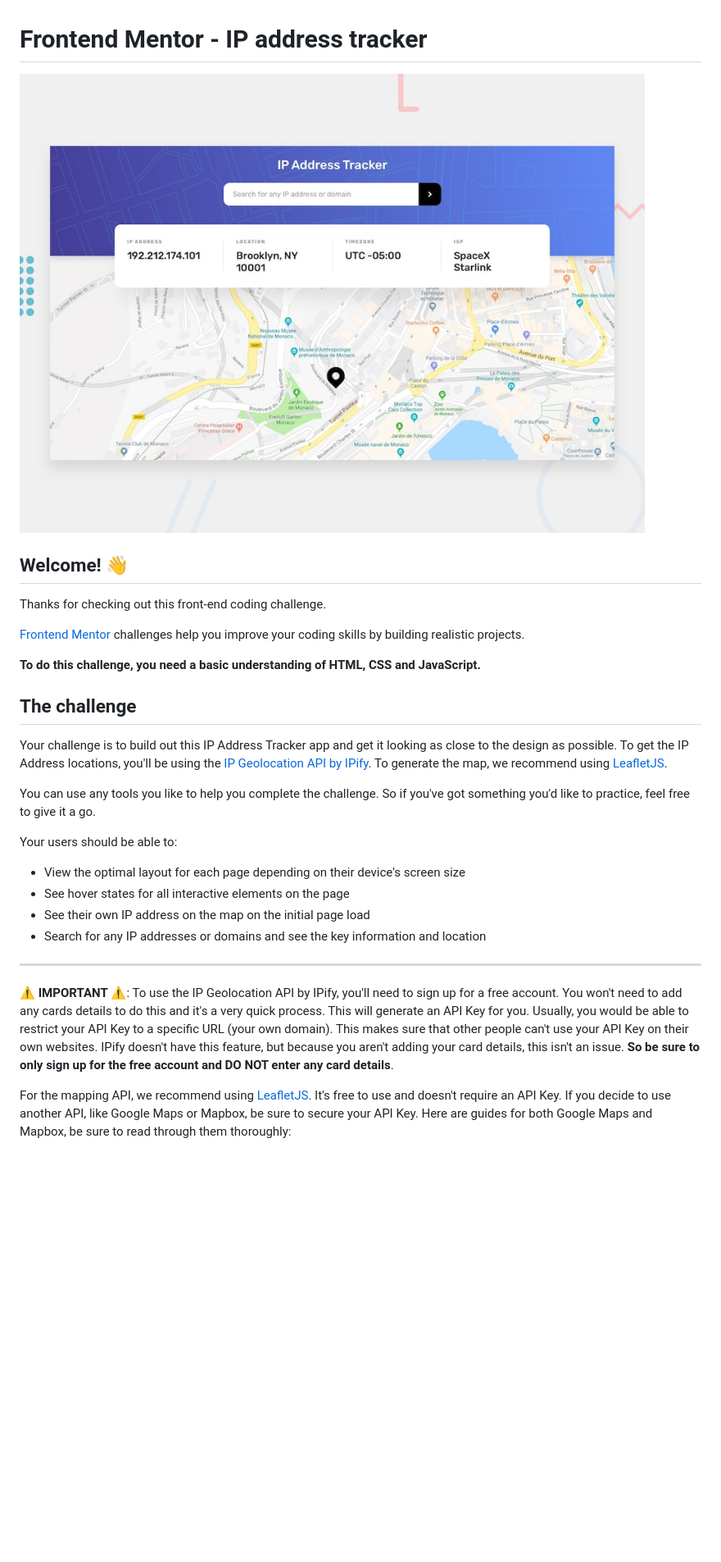
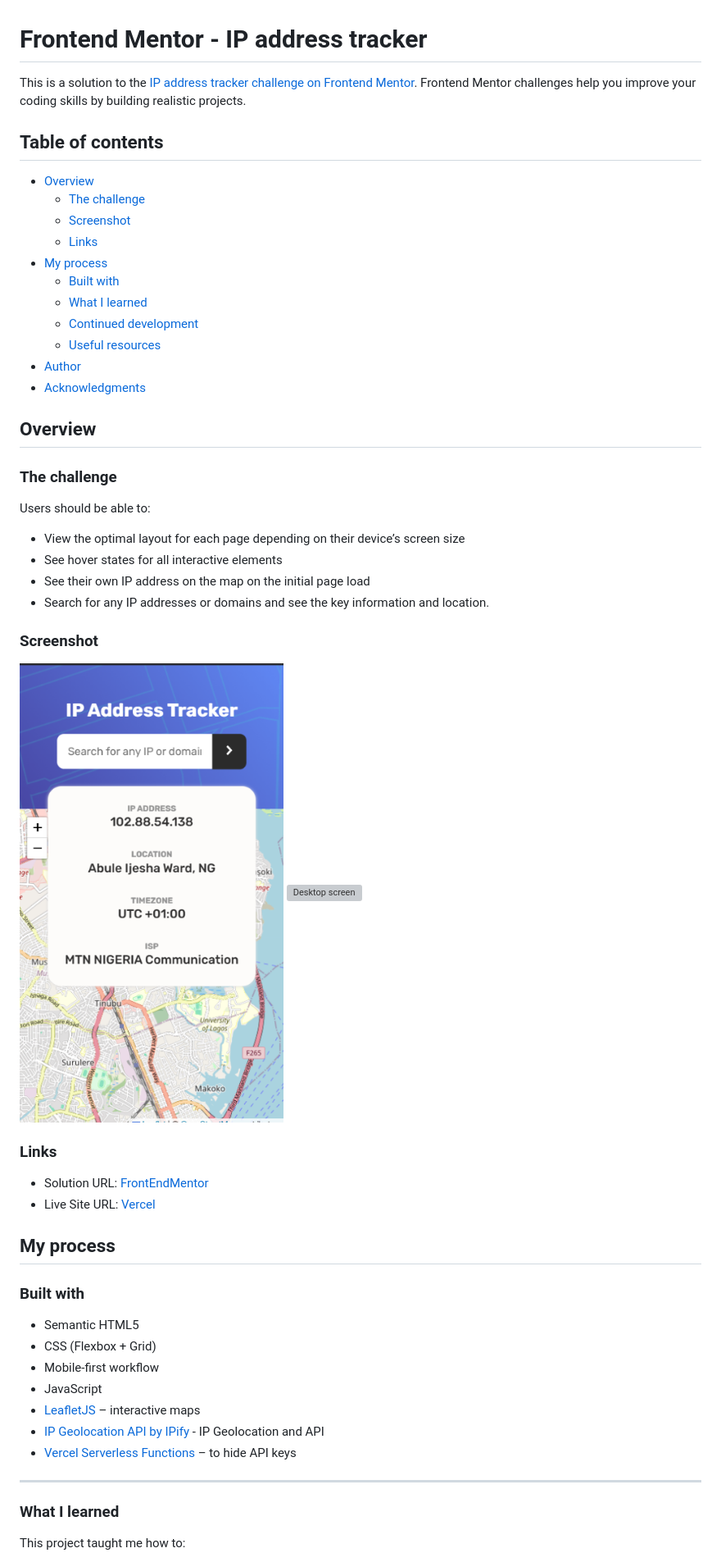
Before and after one commit to viipzy/IP-TRACKER, a Markdown page: README.md, the part around the change printed below. Shown: that part at 82% size. GitHub-like rendering; pictures changed too: preview.jpg (deleted), screenshot/mobile.png (added); blank space fills up the shorter version; grey boxes are pictures that could not be loaded.

```diff
--- a/README.md
+++ b/README.md
@@ -1,31 +1,59 @@
 # Frontend Mentor - IP address tracker
 
-![Design preview for the IP address tracker coding challenge](preview.jpg)
+This is a solution to the [IP address tracker challenge on Frontend Mentor](https://www.frontendmentor.io/challenges/ip-address-tracker-I8-0yYAH0). Frontend Mentor challenges help you improve your coding skills by building realistic projects.
 
-## Welcome! 👋
 
-Thanks for checking out this front-end coding challenge.
+## Table of contents
 
-[Frontend Mentor](https://www.frontendmentor.io) challenges help you improve your coding skills by building realistic projects.
+- [Overview](#overview)
+  - [The challenge](#the-challenge)
+  - [Screenshot](#screenshot)
+  - [Links](#links)
+- [My process](#my-process)
+  - [Built with](#built-with)
+  - [What I learned](#what-i-learned)
+  - [Continued development](#continued-development)
+  - [Useful resources](#useful-resources)
+- [Author](#author)
+- [Acknowledgments](#acknowledgments)
 
-**To do this challenge, you need a basic understanding of HTML, CSS and JavaScript.**
+## Overview
 
-## The challenge
+### The challenge
 
-Your challenge is to build out this IP Address Tracker app and get it looking as close to the design as possible. To get the IP Address locations, you'll be using the [IP Geolocation API by IPify](https://geo.ipify.org/). To generate the map, we recommend using [LeafletJS](https://leafletjs.com/).
+Users should be able to:
 
-You can use any tools you like to help you complete the challenge. So if you've got something you'd like to practice, feel free to give it a go.
+* View the optimal layout for each page depending on their device’s screen size
+* See hover states for all interactive elements
+* See their own IP address on the map on the initial page load
+* Search for any IP addresses or domains and see the key information and location.
 
-Your users should be able to:
+### Screenshot
 
-- View the optimal layout for each page depending on their device's screen size
-- See hover states for all interactive elements on the page
-- See their own IP address on the map on the initial page load
-- Search for any IP addresses or domains and see the key information and location
+![Mobile screen](./screenshot/mobile.png)
+![Desktop screen](./screenshot/desktop.png)
+
+
+### Links
+
+- Solution URL: [FrontEndMentor](https://www.frontendmentor.io/solutions/ip-address-tracker-lOdn_K94lm)
+- Live Site URL: [Vercel](https://ip-tracker-jet.vercel.app/)
+
+## My process
+
+### Built with
+
+* Semantic HTML5
+* CSS (Flexbox + Grid)
+* Mobile-first workflow
+* JavaScript
+* [LeafletJS](https://leafletjs.com/) – interactive maps
+* [IP Geolocation API by IPify](https://geo.ipify.org/) - IP Geolocation and API
+* [Vercel Serverless Functions](https://vercel.com/) – to hide API keys
 
 ---
 
-⚠️ **IMPORTANT** ⚠️: To use the IP Geolocation API by IPify, you'll need to sign up for a free account. You won't need to add any cards details to do this and it's a very quick process. This will generate an API Key for you. Usually, you would be able to restrict your API Key to a specific URL (your own domain). This makes sure that other people can't use your API Key on their own websites. IPify doesn't have this feature, but because you aren't adding your card details, this isn't an issue. **So be sure to only sign up for the free account and DO NOT enter any card details**.
+### What I learned
 
-For the mapping API, we recommend using [LeafletJS](https://leafletjs.com/). It's free to use and doesn't require an API Key. If you decide to use another API, like Google Maps or Mapbox, be sure to secure your API Key. Here are guides for both Google Maps and Mapbox, be sure to read through them thoroughly:
+This project taught me how to:
 
```
Also changed, not shown: other parts of README.md (+28 -65 lines), README-template.md (deleted, +0 -113 lines), 1 other file.
